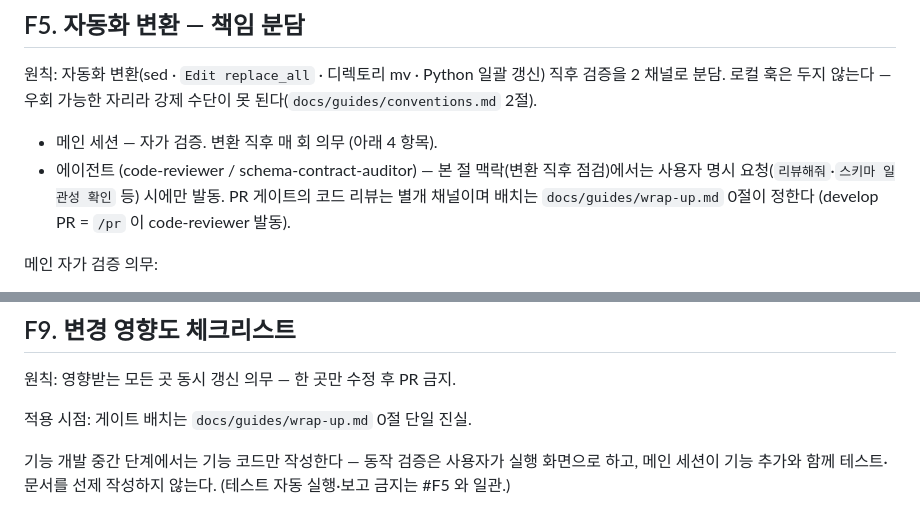
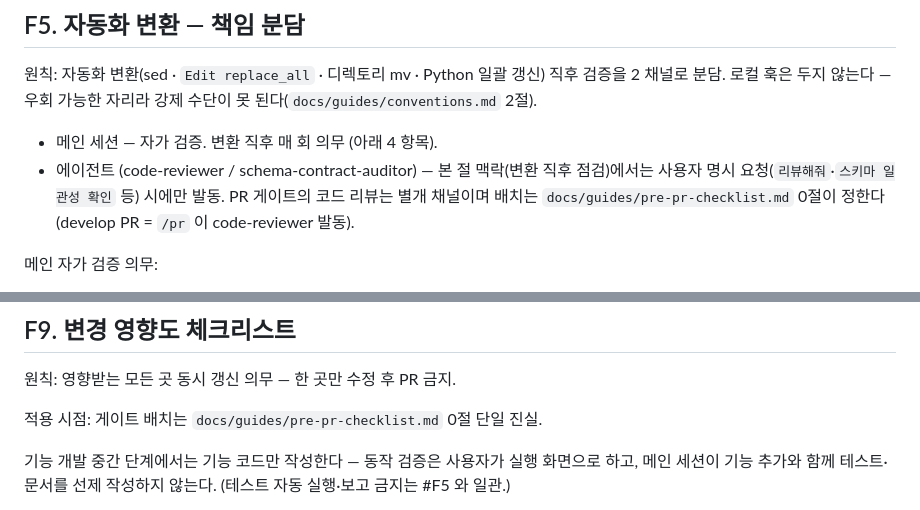
Before and after one commit to z-converter-assessment/assessment-engine, a Markdown page: .claude/CLAUDE.md, 2 parts joined by grey strips. GitHub-like rendering.

Commit message:
docs: CLAUDE.md 의 게이트 배치 포인터도 새 파일명으로 맞춘다

```diff
--- a/.claude/CLAUDE.md
+++ b/.claude/CLAUDE.md
@@ -308,7 +308,7 @@ Pagination 정책:
 
 원칙: 자동화 변환(sed · `Edit replace_all` · 디렉토리 mv · Python 일괄 갱신) 직후 검증을 2 채널로 분담. 로컬 훅은 두지 않는다 — 우회 가능한 자리라 강제 수단이 못 된다(`docs/guides/conventions.md` 2절).
 - 메인 세션 — 자가 검증. 변환 직후 매 회 의무 (아래 4 항목).
-- 에이전트 (code-reviewer / schema-contract-auditor) — 본 절 맥락(변환 직후 점검)에서는 사용자 명시 요청(`리뷰해줘`·`스키마 일관성 확인` 등) 시에만 발동. PR 게이트의 코드 리뷰는 별개 채널이며 배치는 `docs/guides/wrap-up.md` 0절이 정한다 (develop PR = `/pr` 이 code-reviewer 발동).
+- 에이전트 (code-reviewer / schema-contract-auditor) — 본 절 맥락(변환 직후 점검)에서는 사용자 명시 요청(`리뷰해줘`·`스키마 일관성 확인` 등) 시에만 발동. PR 게이트의 코드 리뷰는 별개 채널이며 배치는 `docs/guides/pre-pr-checklist.md` 0절이 정한다 (develop PR = `/pr` 이 code-reviewer 발동).
 
 메인 자가 검증 의무:
 1. 옛 패턴 잔존 0건 grep.
@@ -375,7 +375,7 @@ secret 채널·설정 자동 검증: `docs/reference/contracts/env.md`.
 
 원칙: 영향받는 모든 곳 동시 갱신 의무 — 한 곳만 수정 후 PR 금지.
 
-적용 시점: 게이트 배치는 `docs/guides/wrap-up.md` 0절 단일 진실.
+적용 시점: 게이트 배치는 `docs/guides/pre-pr-checklist.md` 0절 단일 진실.
 
 기능 개발 중간 단계에서는 기능 코드만 작성한다 — 동작 검증은 사용자가 실행 화면으로 하고, 메인 세션이 기능 추가와 함께 테스트·문서를 선제 작성하지 않는다. (테스트 자동 실행·보고 금지는 #F5 와 일관.)
 
```
